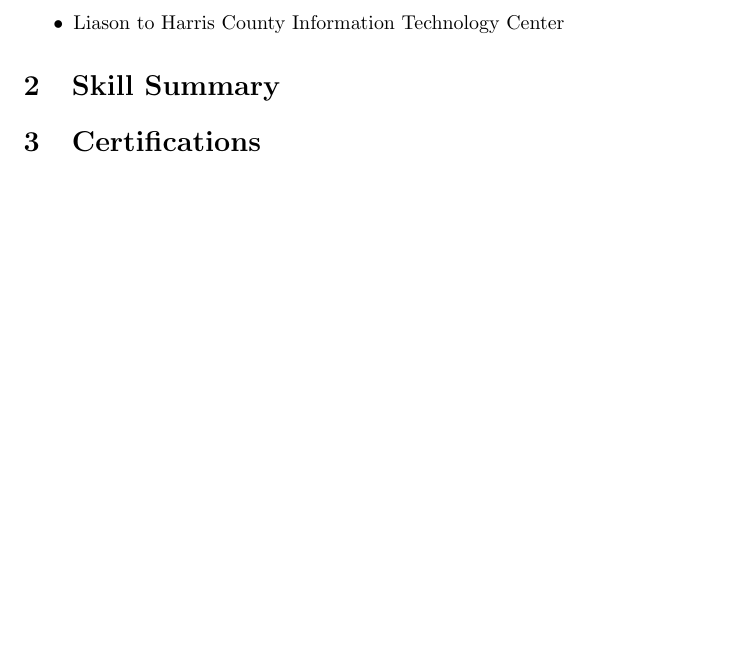
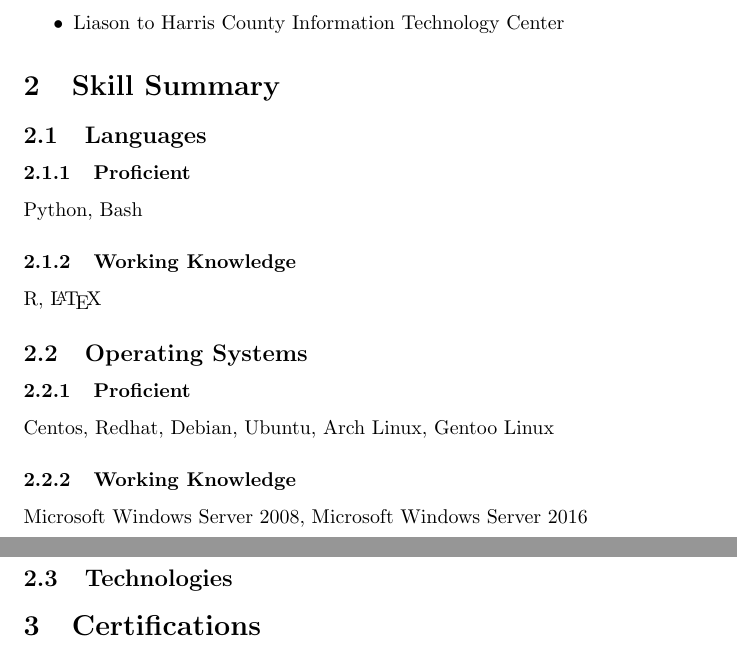
Before and after one commit to c4t3l/resume, a LaTeX CV (resume/resume.tex): part of page 6 of 6 before the commit and two parts of pages 6 and 7 of 7 after it, the two joined at a grey line, cut so that both start at the same text, the shorter picture padded with empty space. Compiled offline with pdfLaTeX.

Commit message:
Updated skill section

```diff
--- a/resume/resume.tex
+++ b/resume/resume.tex
@@ -177,8 +177,20 @@
   \item Liason to Harris County Information Technology Center
   \end{itemize}
 
+\section{Skill Summary}
+  \subsection{Languages}
+    \subsubsection{Proficient}
+    Python, Bash
+    \subsubsection{Working Knowledge}
+    R, {\LaTeX}
 
-\section{Skill Summary}
+  \subsection{Operating Systems}
+    \subsubsection{Proficient}
+    Centos, Redhat, Debian, Ubuntu, Arch Linux, Gentoo Linux
+    \subsubsection{Working Knowledge}
+    Microsoft Windows Server 2008, Microsoft Windows Server 2016
+
+  \subsection{Technologies}
 
 \section{Certifications}
 
```
